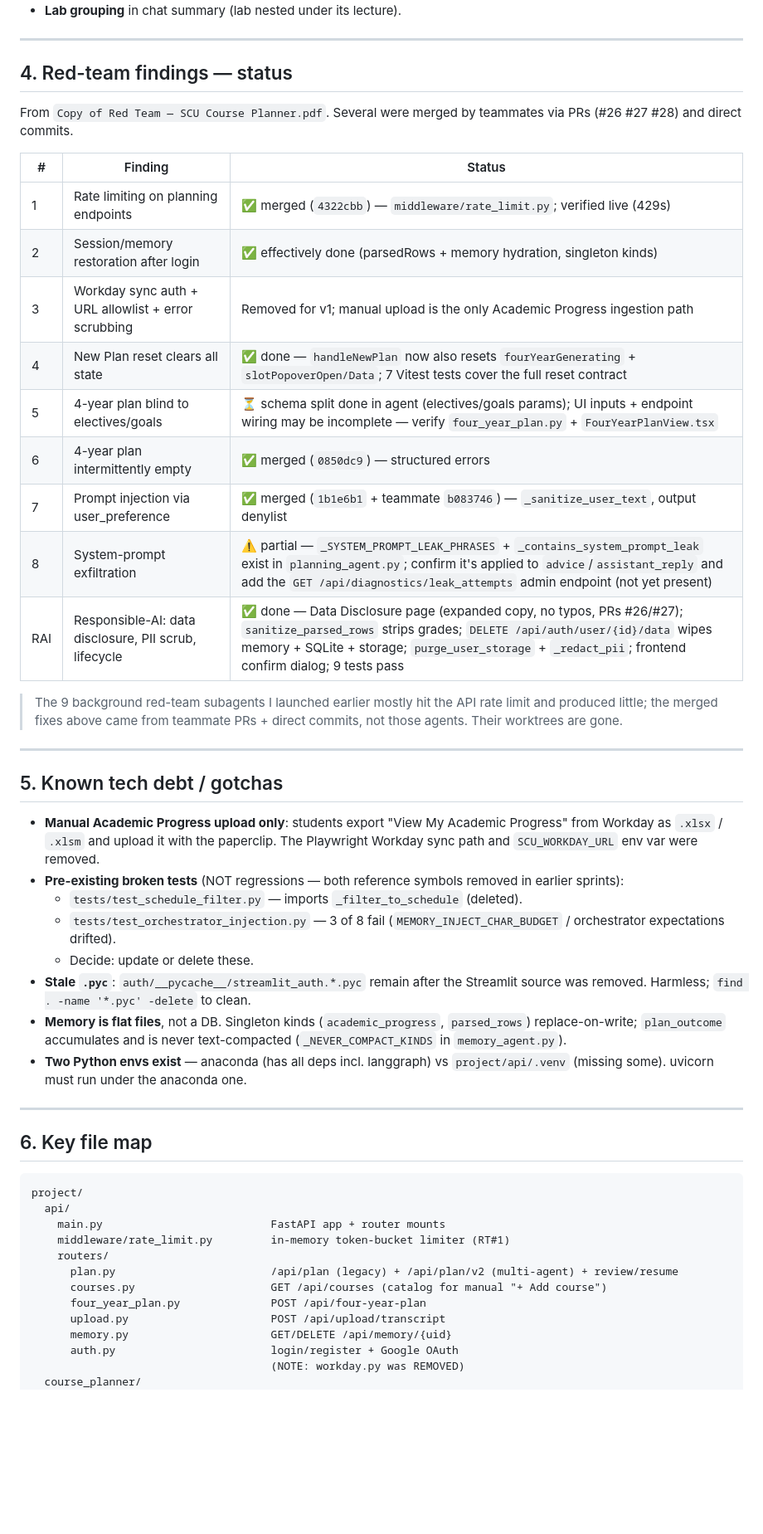
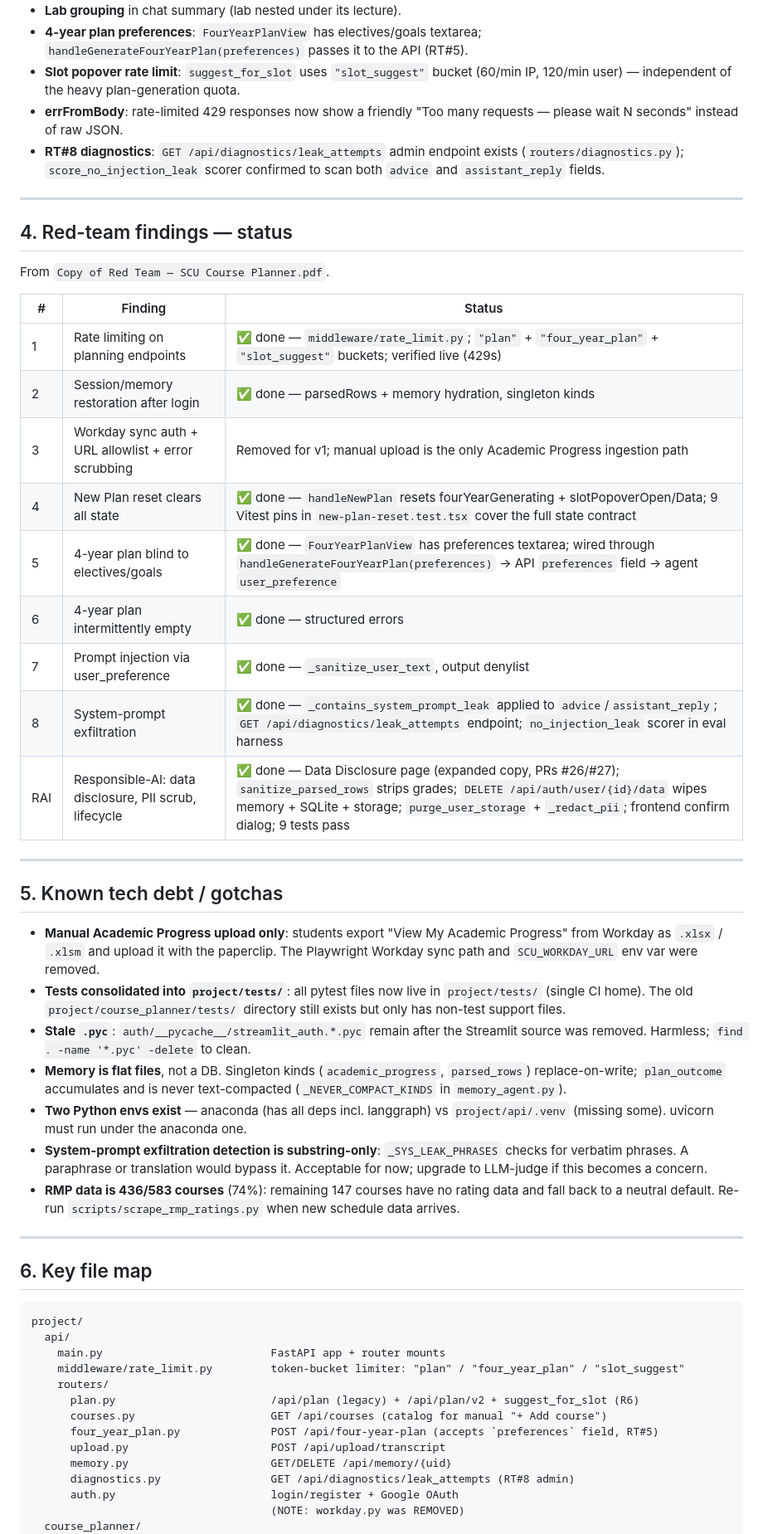
Before and after one commit to CSEN-SCU/csen-174-s26-team-project-course-planner, a Markdown page: HANDOFF.md, the part around one of its changes. Shown at 83% size. Rendered like a GitHub page; blank space fills up the shorter version.

```diff
--- a/HANDOFF.md
+++ b/HANDOFF.md
@@ -171,27 +174,31 @@ Tests: `test_eval_scorers.py` (25, offline).
 - **Lab grouping** in chat summary (lab nested under its lecture).
+- **4-year plan preferences**: `FourYearPlanView` has electives/goals textarea;
+  `handleGenerateFourYearPlan(preferences)` passes it to the API (RT#5).
+- **Slot popover rate limit**: `suggest_for_slot` uses `"slot_suggest"` bucket
+  (60/min IP, 120/min user) — independent of the heavy plan-generation quota.
+- **errFromBody**: rate-limited 429 responses now show a friendly
+  "Too many requests — please wait N seconds" instead of raw JSON.
+- **RT#8 diagnostics**: `GET /api/diagnostics/leak_attempts` admin endpoint
+  exists (`routers/diagnostics.py`); `score_no_injection_leak` scorer confirmed
+  to scan both `advice` and `assistant_reply` fields.
 
 ---
 
 ## 4. Red-team findings — status
 
-From `Copy of Red Team — SCU Course Planner.pdf`. Several were merged by
-teammates via PRs (#26 #27 #28) and direct commits.
+From `Copy of Red Team — SCU Course Planner.pdf`.
 
 | # | Finding | Status |
 |---|---------|--------|
-| 1 | Rate limiting on planning endpoints | ✅ merged (`4322cbb`) — `middleware/rate_limit.py`; verified live (429s) |
-| 2 | Session/memory restoration after login | ✅ effectively done (parsedRows + memory hydration, singleton kinds) |
+| 1 | Rate limiting on planning endpoints | ✅ done — `middleware/rate_limit.py`; `"plan"` + `"four_year_plan"` + `"slot_suggest"` buckets; verified live (429s) |
+| 2 | Session/memory restoration after login | ✅ done — parsedRows + memory hydration, singleton kinds |
 | 3 | Workday sync auth + URL allowlist + error scrubbing | Removed for v1; manual upload is the only Academic Progress ingestion path |
-| 4 | New Plan reset clears all state | ✅ done — `handleNewPlan` now also resets `fourYearGenerating` + `slotPopoverOpen/Data`; 7 Vitest tests cover the full reset contract |
-| 5 | 4-year plan blind to electives/goals | ⏳ schema split done in agent (electives/goals params); UI inputs + endpoint wiring may be incomplete — verify `four_year_plan.py` + `FourYearPlanView.tsx` |
-| 6 | 4-year plan intermittently empty | ✅ merged (`0850dc9`) — structured errors |
-| 7 | Prompt injection via user_preference | ✅ merged (`1b1e6b1` + teammate `b083746`) — `_sanitize_user_text`, output denylist |
-| 8 | System-prompt exfiltration | ⚠️ partial — `_SYSTEM_PROMPT_LEAK_PHRASES` + `_contains_system_prompt_leak` exist in `planning_agent.py`; confirm it's applied to `advice`/`assistant_reply` and add the `GET /api/diagnostics/leak_attempts` admin endpoint (not yet present) |
-| RAI | Responsible-AI: data disclosure, PII scrub, lifecycle | ✅ done — Data Disclosure page (expanded copy, no typos, PRs #26/#27); `sanitize_parsed_rows` strips grades; `DELETE /api/auth/user/{id}/data` wipes memory + SQLite + storage; `purge_user_storage` + `_redact_pii`; frontend confirm dialog; 9 tests pass |
-
-> The 9 background red-team subagents I launched earlier mostly hit the API
-> rate limit and produced little; the merged fixes above came from teammate
-> PRs + direct commits, not those agents. Their worktrees are gone.
+| 4 | New Plan reset clears all state | ✅ done — `handleNewPlan` resets fourYearGenerating + slotPopoverOpen/Data; 9 Vitest pins in `new-plan-reset.test.tsx` cover the full state contract |
+| 5 | 4-year plan blind to electives/goals | ✅ done — `FourYearPlanView` has preferences textarea; wired through `handleGenerateFourYearPlan(preferences)` → API `preferences` field → agent `user_preference` |
+| 6 | 4-year plan intermittently empty | ✅ done — structured errors |
+| 7 | Prompt injection via user_preference | ✅ done — `_sanitize_user_text`, output denylist |
+| 8 | System-prompt exfiltration | ✅ done — `_contains_system_prompt_leak` applied to `advice`/`assistant_reply`; `GET /api/diagnostics/leak_attempts` endpoint; `no_injection_leak` scorer in eval harness |
+| RAI | Responsible-AI: data disclosure, PII scrub, lifecycle | ✅ done — Data Disclosure page (expanded copy, PRs #26/#27); `sanitize_parsed_rows` strips grades; `DELETE /api/auth/user/{id}/data` wipes memory + SQLite + storage; `purge_user_storage` + `_redact_pii`; frontend confirm dialog; 9 tests pass |
 
 ---
 
@@ -200,12 +207,9 @@ teammates via PRs (#26 #27 #28) and direct commits.
 - **Manual Academic Progress upload only**: students export "View My Academic
   Progress" from Workday as `.xlsx` / `.xlsm` and upload it with the paperclip.
   The Playwright Workday sync path and `SCU_WORKDAY_URL` env var were removed.
-- **Pre-existing broken tests** (NOT regressions — both reference symbols
-  removed in earlier sprints):
-  - `tests/test_schedule_filter.py` — imports `_filter_to_schedule` (deleted).
-  - `tests/test_orchestrator_injection.py` — 3 of 8 fail
-    (`MEMORY_INJECT_CHAR_BUDGET` / orchestrator expectations drifted).
-  - Decide: update or delete these.
+- **Tests consolidated into `project/tests/`**: all pytest files now live in
+  `project/tests/` (single CI home). The old `project/course_planner/tests/`
+  directory still exists but only has non-test support files.
 - **Stale `.pyc`**: `auth/__pycache__/streamlit_auth.*.pyc` remain after the
   Streamlit source was removed. Harmless; `find . -name '*.pyc' -delete` to clean.
 - **Memory is flat files**, not a DB. Singleton kinds (`academic_progress`,
@@ -213,6 +217,12 @@ teammates via PRs (#26 #27 #28) and direct commits.
   text-compacted (`_NEVER_COMPACT_KINDS` in `memory_agent.py`).
 - **Two Python envs exist** — anaconda (has all deps incl. langgraph) vs
   `project/api/.venv` (missing some). uvicorn must run under the anaconda one.
+- **System-prompt exfiltration detection is substring-only**: `_SYS_LEAK_PHRASES`
+  checks for verbatim phrases. A paraphrase or translation would bypass it.
+  Acceptable for now; upgrade to LLM-judge if this becomes a concern.
+- **RMP data is 436/583 courses** (74%): remaining 147 courses have no rating
+  data and fall back to a neutral default. Re-run `scripts/scrape_rmp_ratings.py`
+  when new schedule data arrives.
 
 ---
 
@@ -222,13 +232,14 @@ teammates via PRs (#26 #27 #28) and direct commits.
 project/
   api/
     main.py                          FastAPI app + router mounts
-    middleware/rate_limit.py         in-memory token-bucket limiter (RT#1)
+    middleware/rate_limit.py         token-bucket limiter: "plan" / "four_year_plan" / "slot_suggest"
     routers/
-      plan.py                        /api/plan (legacy) + /api/plan/v2 (multi-agent) + review/resume
+      plan.py                        /api/plan (legacy) + /api/plan/v2 + suggest_for_slot (R6)
       courses.py                     GET /api/courses (catalog for manual "+ Add course")
-      four_year_plan.py              POST /api/four-year-plan
+      four_year_plan.py              POST /api/four-year-plan (accepts `preferences` field, RT#5)
       upload.py                      POST /api/upload/transcript
       memory.py                      GET/DELETE /api/memory/{uid}
+      diagnostics.py                 GET /api/diagnostics/leak_attempts (RT#8 admin)
       auth.py                        login/register + Google OAuth
                                      (NOTE: workday.py was REMOVED)
   course_planner/
```
Also changed, not shown: other parts of HANDOFF.md (+47 -35 lines).
